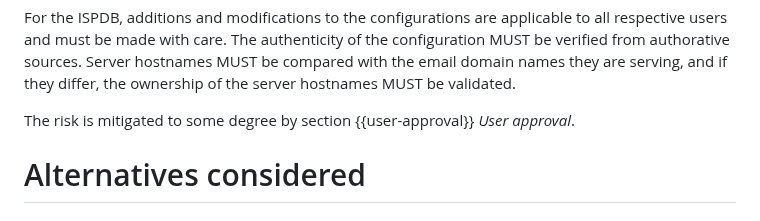
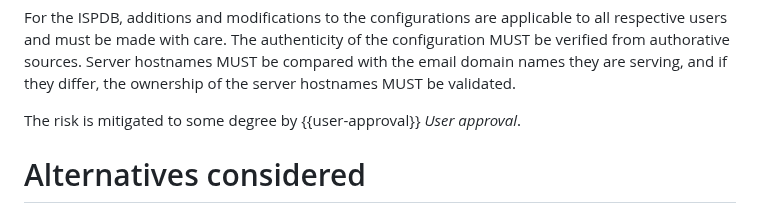
Before and after one commit to benbucksch/autoconfig-spec, a Markdown page: draft-ietf-mailmaint-autoconfig.md, the part around the change. Drawn GitHub-style.

Commit message:
Section references, take 6

```diff
--- a/draft-ietf-mailmaint-autoconfig.md
+++ b/draft-ietf-mailmaint-autoconfig.md
@@ -1138,7 +1138,7 @@ Server hostnames MUST be compared with the email domain names they are
 serving, and if they differ, the ownership of the server hostnames MUST be
 validated.
 
-The risk is mitigated to some degree by section {{user-approval}} _User approval_.
+The risk is mitigated to some degree by {{user-approval}} _User approval_.
 
 
 # Alternatives considered
```
